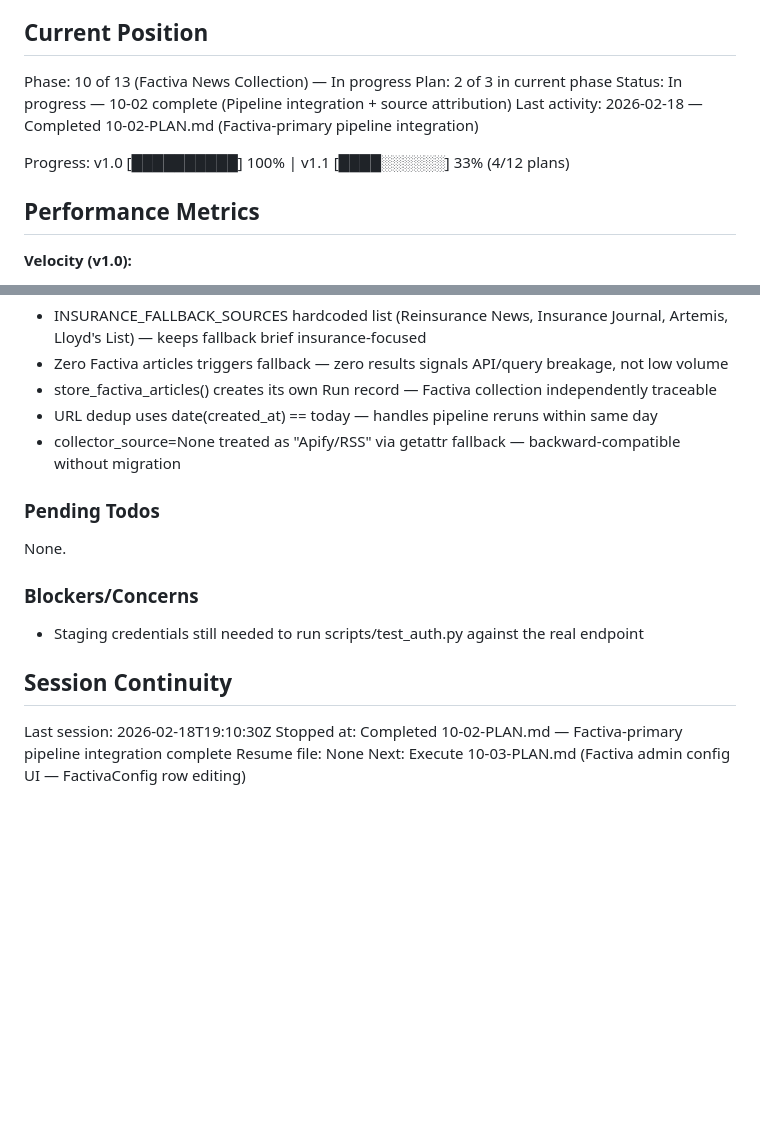
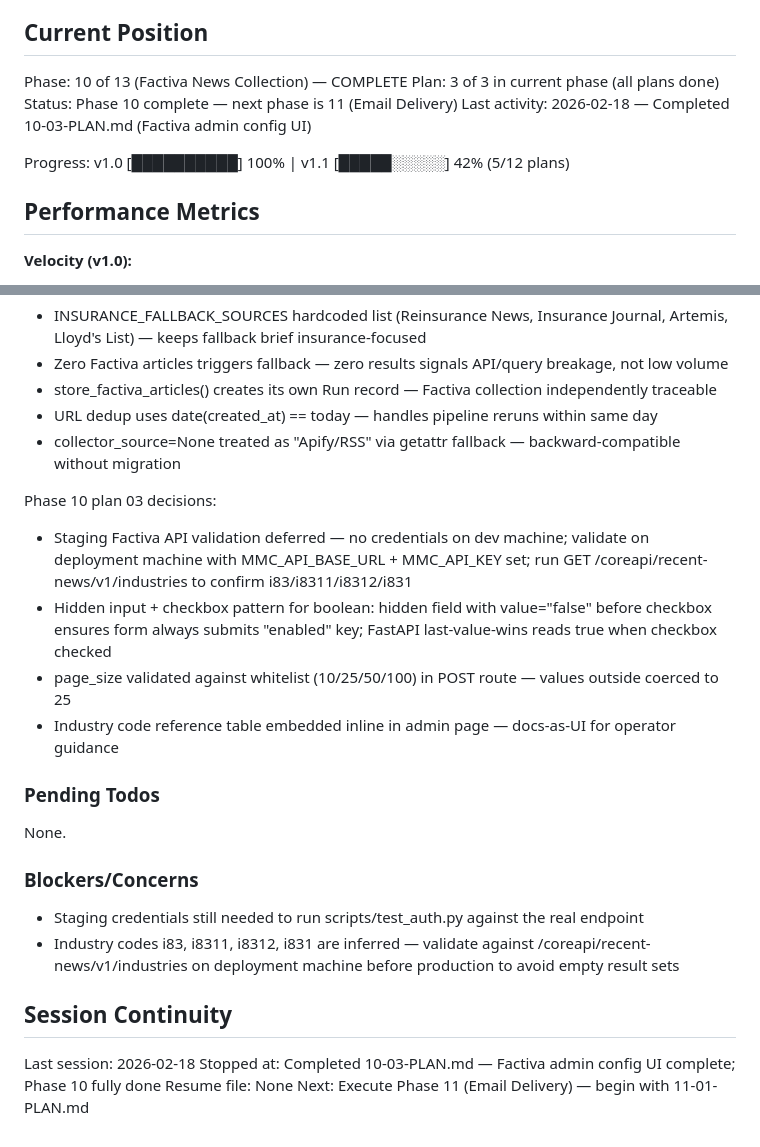
Before and after one commit to SamuraiJenkinz/daily-intelligence-brief, a Markdown page: .planning/STATE.md, 2 parts joined by grey strips. Drawn GitHub-style; blank space fills up the shorter version.

Commit message:
docs(10-03): complete Factiva admin config UI plan
Tasks completed: 1/1 (checkpoint deferred by user)
- Task 1: GET/POST /admin/factiva routes + factiva.html form page + sidebar nav link

Staging API validation deferred — no credentials on dev machine.
All admin UI must-haves met. Phase 10 fully complete (3/3 plans).

SUMMARY: .planning/phases/10-factiva-news-collection/10-03-SUMMARY.md

```diff
--- a/.planning/STATE.md
+++ b/.planning/STATE.md
@@ -9,12 +9,12 @@ See: .planning/PROJECT.md (updated 2026-02-18)
 
 ## Current Position
 
-Phase: 10 of 13 (Factiva News Collection) — In progress
-Plan: 2 of 3 in current phase
-Status: In progress — 10-02 complete (Pipeline integration + source attribution)
-Last activity: 2026-02-18 — Completed 10-02-PLAN.md (Factiva-primary pipeline integration)
+Phase: 10 of 13 (Factiva News Collection) — COMPLETE
+Plan: 3 of 3 in current phase (all plans done)
+Status: Phase 10 complete — next phase is 11 (Email Delivery)
+Last activity: 2026-02-18 — Completed 10-03-PLAN.md (Factiva admin config UI)
 
-Progress: v1.0 [██████████] 100% | v1.1 [████░░░░░░] 33% (4/12 plans)
+Progress: v1.0 [██████████] 100% | v1.1 [█████░░░░░] 42% (5/12 plans)
 
 ## Performance Metrics
 
@@ -70,6 +70,12 @@ Phase 10 plan 02 decisions:
 - URL dedup uses date(created_at) == today — handles pipeline reruns within same day
 - collector_source=None treated as "Apify/RSS" via getattr fallback — backward-compatible without migration
 
+Phase 10 plan 03 decisions:
+- Staging Factiva API validation deferred — no credentials on dev machine; validate on deployment machine with MMC_API_BASE_URL + MMC_API_KEY set; run GET /coreapi/recent-news/v1/industries to confirm i83/i8311/i8312/i831
+- Hidden input + checkbox pattern for boolean: hidden field with value="false" before checkbox ensures form always submits "enabled" key; FastAPI last-value-wins reads true when checkbox checked
+- page_size validated against whitelist (10/25/50/100) in POST route — values outside coerced to 25
+- Industry code reference table embedded inline in admin page — docs-as-UI for operator guidance
+
 ### Pending Todos
 
 None.
@@ -77,10 +83,11 @@ None.
 ### Blockers/Concerns
 
 - Staging credentials still needed to run scripts/test_auth.py against the real endpoint
+- Industry codes i83, i8311, i8312, i831 are inferred — validate against /coreapi/recent-news/v1/industries on deployment machine before production to avoid empty result sets
 
 ## Session Continuity
 
-Last session: 2026-02-18T19:10:30Z
-Stopped at: Completed 10-02-PLAN.md — Factiva-primary pipeline integration complete
+Last session: 2026-02-18
+Stopped at: Completed 10-03-PLAN.md — Factiva admin config UI complete; Phase 10 fully done
 Resume file: None
-Next: Execute 10-03-PLAN.md (Factiva admin config UI — FactivaConfig row editing)
+Next: Execute Phase 11 (Email Delivery) — begin with 11-01-PLAN.md
```
Also changed, not shown: 1 other file.
